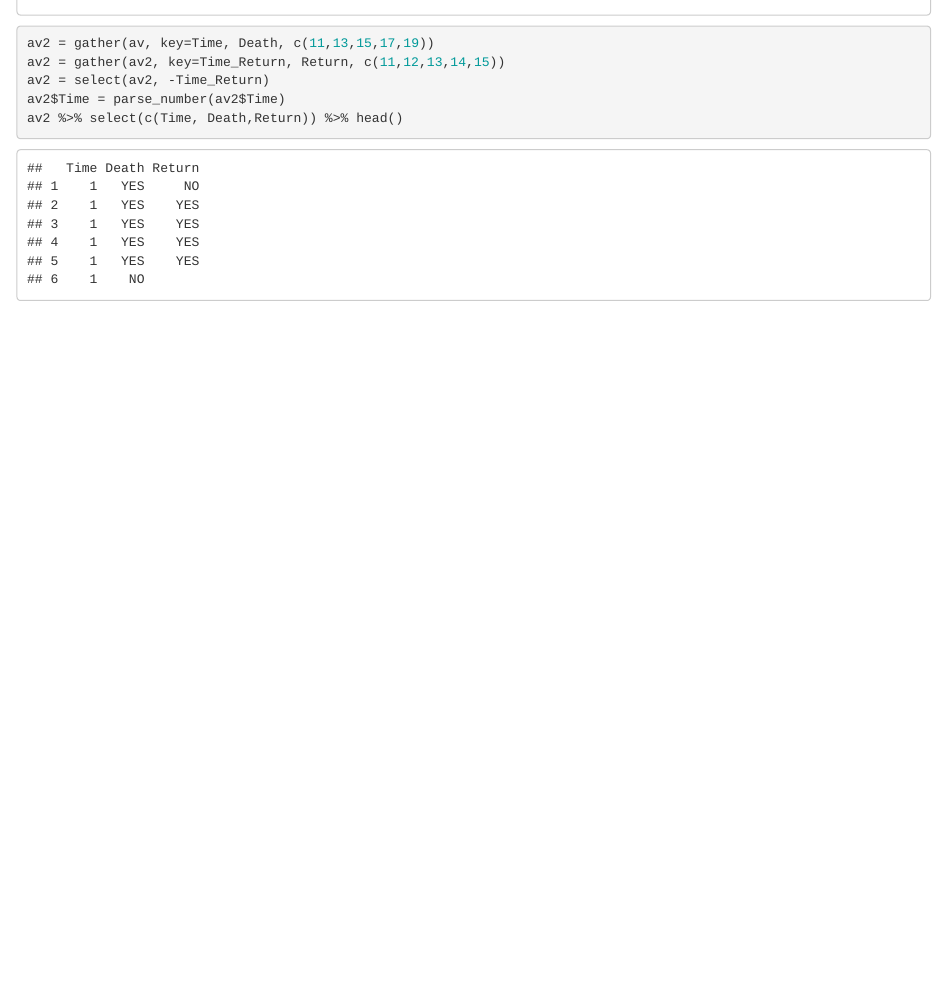
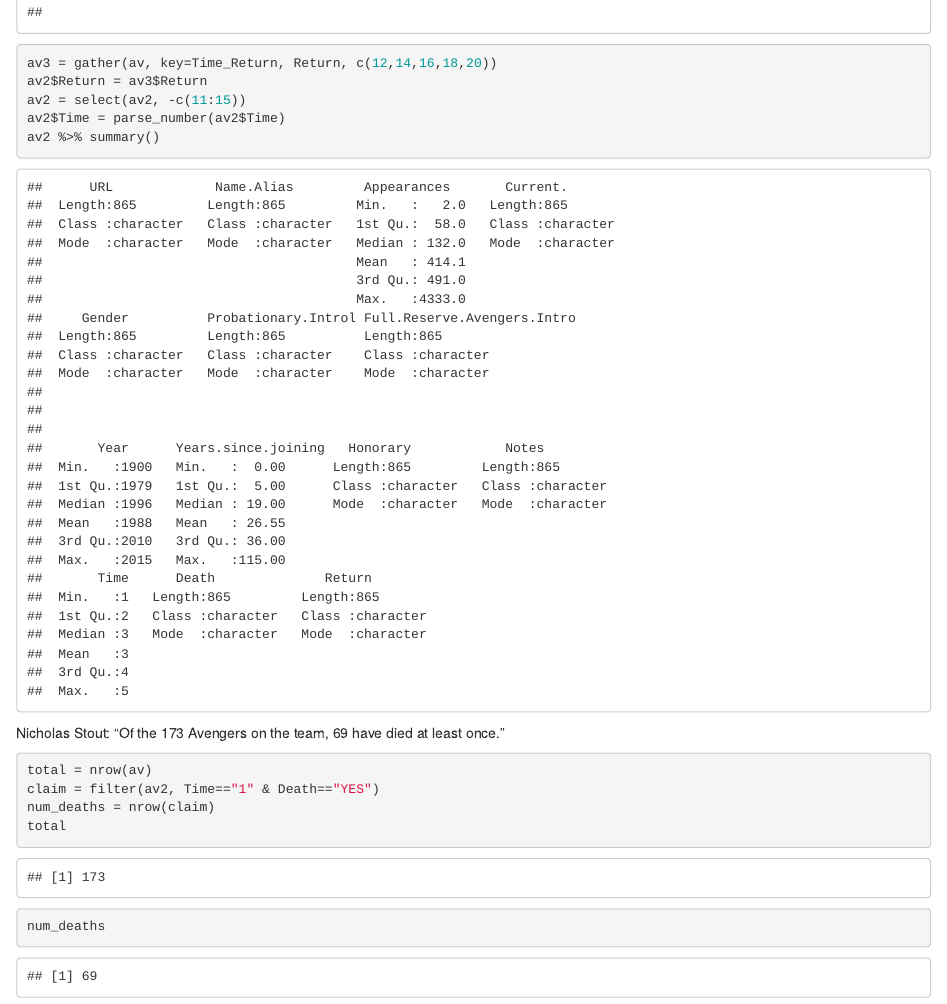
Before and after one commit to NicholasStout/DS202-Lab4, an R Markdown document (Lab4.Rmd): the page in a window 1100 px wide, from 1100 px down before the commit and from 1960 px down after it. The pictures show the output file Lab4.html that the author committed with the source, opened offline.

Commit message:
Fix cleaning

````diff
--- a/Lab4.Rmd
+++ b/Lab4.Rmd
@@ -17,5 +17,3 @@ summary(av)
 ```
 ```{r}
 av2 = gather(av, key=Time, Death, c(11,13,15,17,19))
-av2 = gather(av2, key=Time_Return, Return, c(11,12,13,14,15))
-av2 = select(av2, -Time_Return)
@@ -22,3 +21,15 @@ av2 = select(av2, -Time_Return)
+av3 = gather(av, key=Time_Return, Return, c(12,14,16,18,20))
+av2$Return = av3$Return
+av2 = select(av2, -c(11:15))
 av2$Time = parse_number(av2$Time)
-av2 %>% select(c(Time, Death,Return)) %>% head()
+av2 %>% summary()
 ```
+
+Nicholas Stout: "Of the 173 Avengers on the team, 69 have died at least once."
+```{r}
+total = nrow(av)
+claim = filter(av2, Time=="1" & Death=="YES")
+num_deaths = nrow(claim)
+total
+num_deaths
+```
````
Also changed, not shown: Lab4.html, Lab4.Rmd (1 more changed lines).
